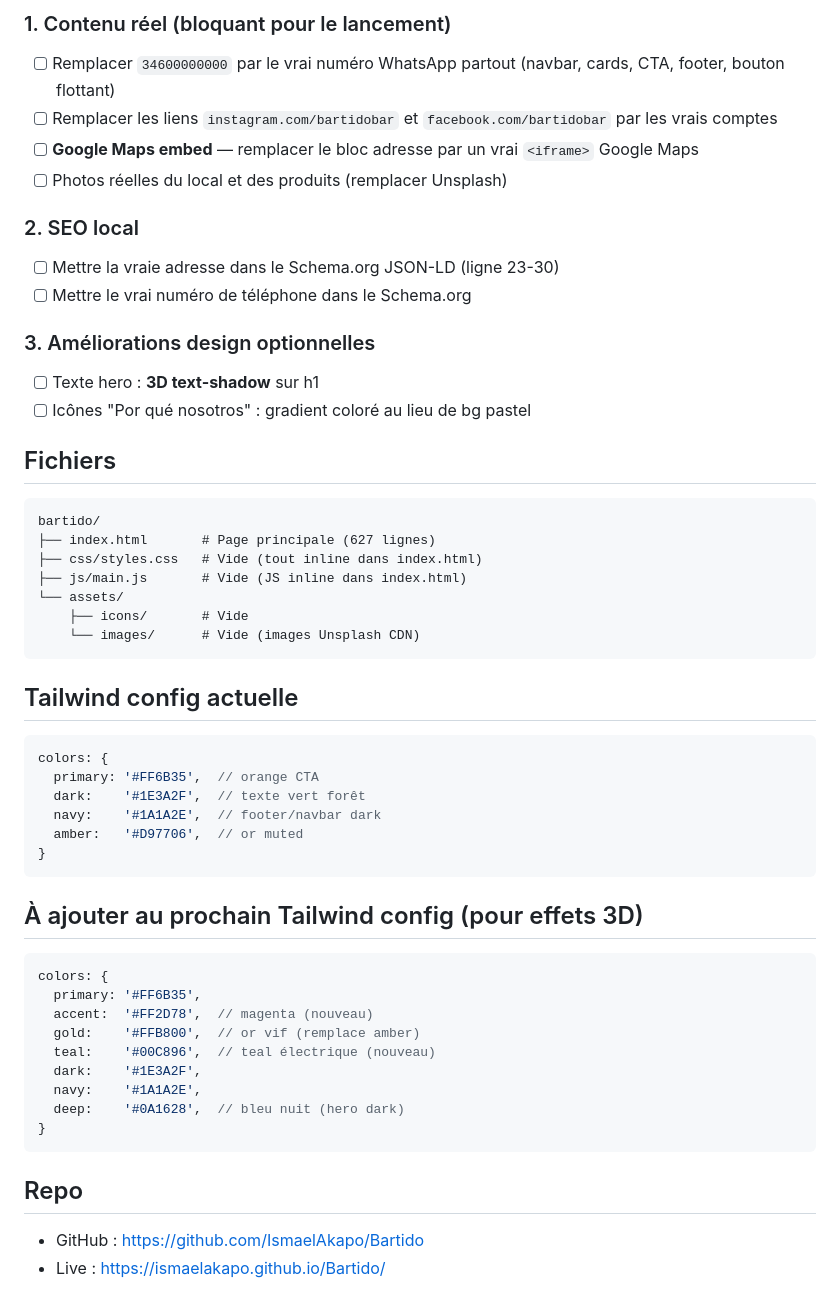
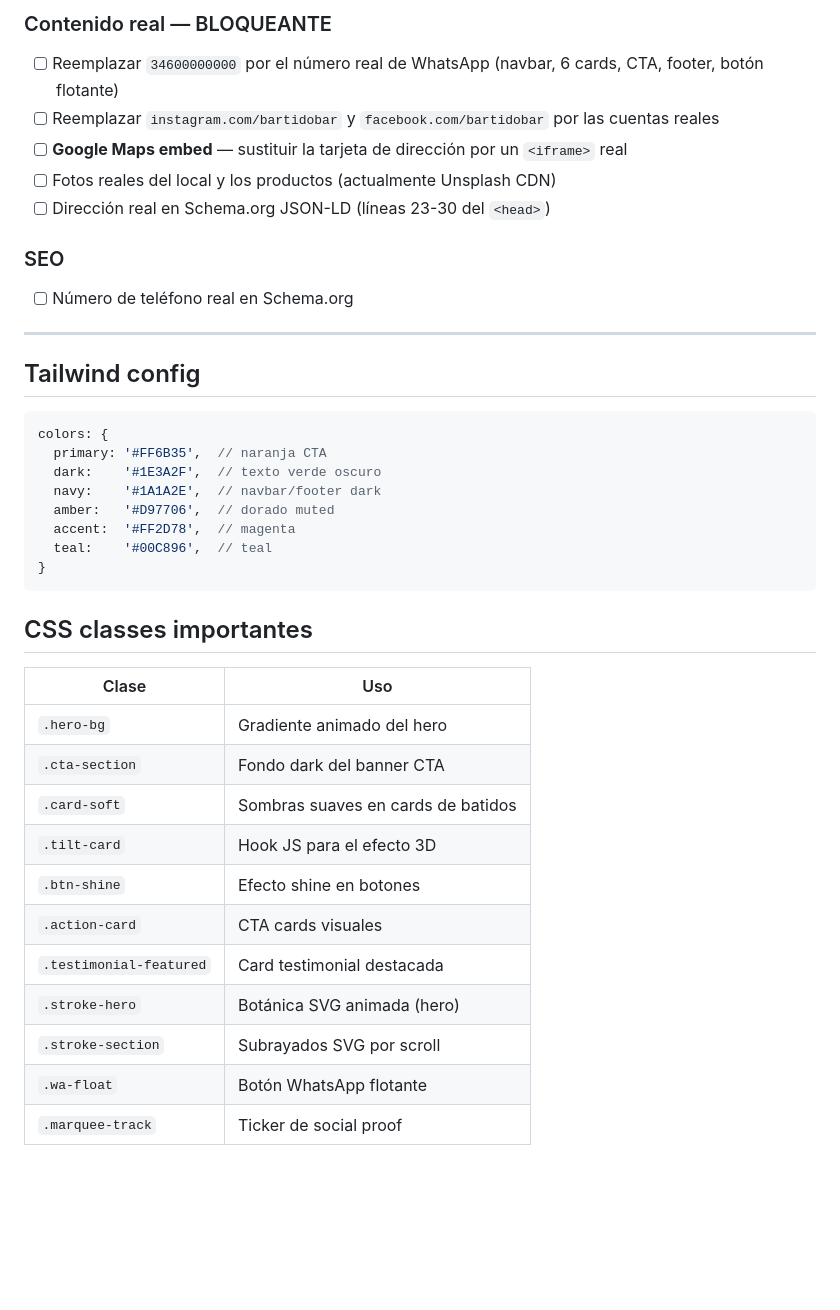
Before and after one commit to IsmaelAkapo/Bartido, a Markdown page: README.md, the part around one of its changes. Rendered like a GitHub page; blank space fills up the shorter version.

````diff
--- a/README.md
+++ b/README.md
@@ -56,52 +64,39 @@ Landing page statique pour un bar à smoothies à Madrid.
 
-### 1. Contenu réel (bloquant pour le lancement)
-- [ ] Remplacer `34600000000` par le vrai numéro WhatsApp partout (navbar, cards, CTA, footer, bouton flottant)
-- [ ] Remplacer les liens `instagram.com/bartidobar` et `facebook.com/bartidobar` par les vrais comptes
-- [ ] **Google Maps embed** — remplacer le bloc adresse par un vrai `<iframe>` Google Maps
-- [ ] Photos réelles du local et des produits (remplacer Unsplash)
+### Contenido real — BLOQUEANTE
+- [ ] Reemplazar `34600000000` por el número real de WhatsApp (navbar, 6 cards, CTA, footer, botón flotante)
+- [ ] Reemplazar `instagram.com/bartidobar` y `facebook.com/bartidobar` por las cuentas reales
+- [ ] **Google Maps embed** — sustituir la tarjeta de dirección por un `<iframe>` real
+- [ ] Fotos reales del local y los productos (actualmente Unsplash CDN)
+- [ ] Dirección real en Schema.org JSON-LD (líneas 23-30 del `<head>`)
 
-### 2. SEO local
-- [ ] Mettre la vraie adresse dans le Schema.org JSON-LD (ligne 23-30)
-- [ ] Mettre le vrai numéro de téléphone dans le Schema.org
+### SEO
+- [ ] Número de teléfono real en Schema.org
 
-### 3. Améliorations design optionnelles
-- [ ] Texte hero : **3D text-shadow** sur h1
-- [ ] Icônes "Por qué nosotros" : gradient coloré au lieu de bg pastel
+---
 
-## Fichiers
-```
-bartido/
-├── index.html       # Page principale (627 lignes)
-├── css/styles.css   # Vide (tout inline dans index.html)
-├── js/main.js       # Vide (JS inline dans index.html)
-└── assets/
-    ├── icons/       # Vide
-    └── images/      # Vide (images Unsplash CDN)
-```
-
-## Tailwind config actuelle
+## Tailwind config
 ```js
 colors: {
-  primary: '#FF6B35',  // orange CTA
-  dark:    '#1E3A2F',  // texte vert forêt
-  navy:    '#1A1A2E',  // footer/navbar dark
-  amber:   '#D97706',  // or muted
+  primary: '#FF6B35',  // naranja CTA
+  dark:    '#1E3A2F',  // texto verde oscuro
+  navy:    '#1A1A2E',  // navbar/footer dark
+  amber:   '#D97706',  // dorado muted
+  accent:  '#FF2D78',  // magenta
+  teal:    '#00C896',  // teal
 }
 ```
 
-## À ajouter au prochain Tailwind config (pour effets 3D)
-```js
-colors: {
-  primary: '#FF6B35',
-  accent:  '#FF2D78',  // magenta (nouveau)
-  gold:    '#FFB800',  // or vif (remplace amber)
-  teal:    '#00C896',  // teal électrique (nouveau)
-  dark:    '#1E3A2F',
-  navy:    '#1A1A2E',
-  deep:    '#0A1628',  // bleu nuit (hero dark)
-}
-```
-
-## Repo
-- GitHub : https://github.com/IsmaelAkapo/Bartido
-- Live : https://ismaelakapo.github.io/Bartido/
+## CSS classes importantes
+| Clase | Uso |
+|---|---|
+| `.hero-bg` | Gradiente animado del hero |
+| `.cta-section` | Fondo dark del banner CTA |
+| `.card-soft` | Sombras suaves en cards de batidos |
+| `.tilt-card` | Hook JS para el efecto 3D |
+| `.btn-shine` | Efecto shine en botones |
+| `.action-card` | CTA cards visuales |
+| `.testimonial-featured` | Card testimonial destacada |
+| `.stroke-hero` | Botánica SVG animada (hero) |
+| `.stroke-section` | Subrayados SVG por scroll |
+| `.wa-float` | Botón WhatsApp flotante |
+| `.marquee-track` | Ticker de social proof |
````
Also changed, not shown: other parts of README.md (+49 -41 lines).
